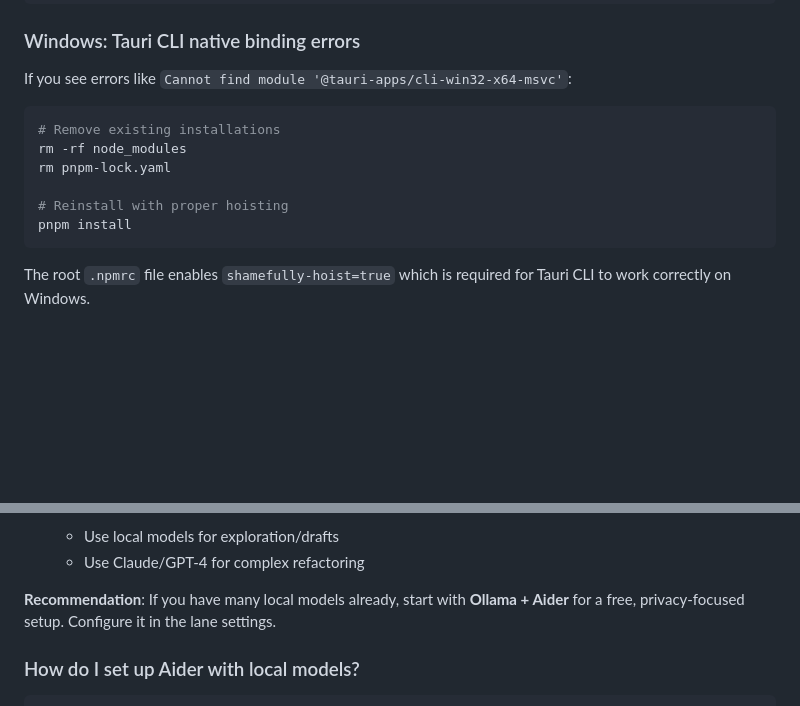
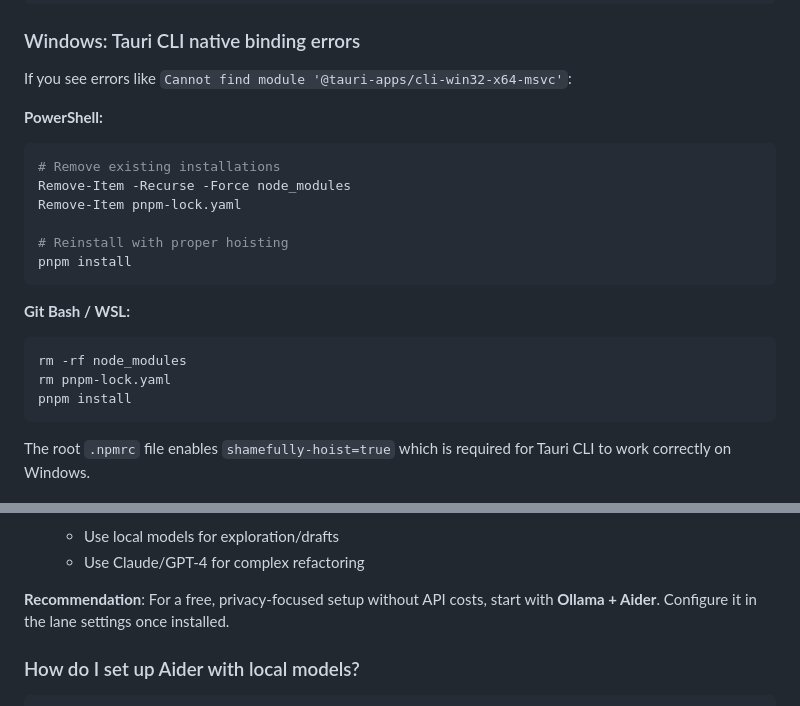
Before and after one commit to faiyaz26/codelane, a Markdown page: README.md, 2 parts joined by grey strips. Rendered like a GitHub page; blank space fills up the shorter version.

Commit message:
Address code review feedback: improve Windows documentation clarity
Co-authored-by: faiyaz26 <1517953+faiyaz26@users.noreply.github.com>

````diff
--- a/README.md
+++ b/README.md
@@ -210,12 +210,20 @@ pnpm install
 ### Windows: Tauri CLI native binding errors
 If you see errors like `Cannot find module '@tauri-apps/cli-win32-x64-msvc'`:
 
+**PowerShell:**
+```powershell
+# Remove existing installations
+Remove-Item -Recurse -Force node_modules
+Remove-Item pnpm-lock.yaml
+
+# Reinstall with proper hoisting
+pnpm install
+```
+
+**Git Bash / WSL:**
 ```bash
-# Remove existing installations
 rm -rf node_modules
 rm pnpm-lock.yaml
-
-# Reinstall with proper hoisting
 pnpm install
 ```
 
@@ -262,7 +270,7 @@ Codelane is an **orchestration tool** that provides the environment for AI codin
    - Use local models for exploration/drafts
    - Use Claude/GPT-4 for complex refactoring
 
-**Recommendation**: If you have many local models already, start with **Ollama + Aider** for a free, privacy-focused setup. Configure it in the lane settings.
+**Recommendation**: For a free, privacy-focused setup without API costs, start with **Ollama + Aider**. Configure it in the lane settings once installed.
 
 ### How do I set up Aider with local models?
 
````
